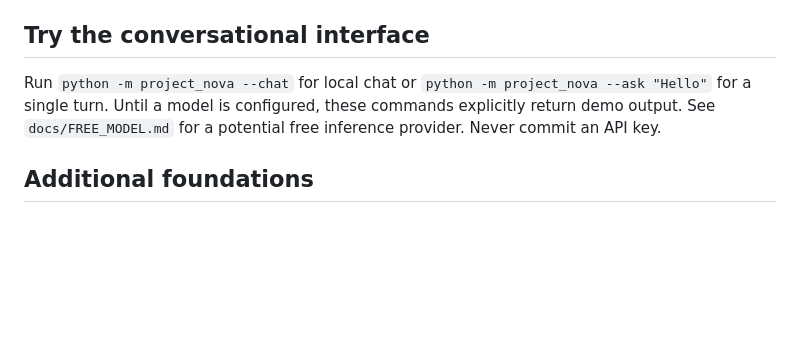
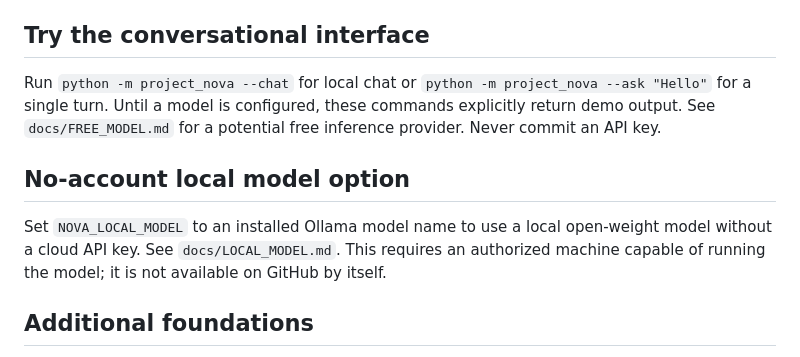
Before and after one commit to woutswouts2004-sudo/Project-NOVA, a Markdown page: README.md, the part around the change. GitHub-like rendering; blank space fills up the shorter version.

Commit message:
Document account-free local model and interactive test

```diff
--- a/README.md
+++ b/README.md
@@ -28,6 +28,9 @@ Without configuration the agent runs in **demo mode** and does not call a model.
 ## Try the conversational interface
 Run `python -m project_nova --chat` for local chat or `python -m project_nova --ask "Hello"` for a single turn. Until a model is configured, these commands explicitly return demo output. See `docs/FREE_MODEL.md` for a potential free inference provider. Never commit an API key.
 
+## No-account local model option
+Set `NOVA_LOCAL_MODEL` to an installed Ollama model name to use a local open-weight model without a cloud API key. See `docs/LOCAL_MODEL.md`. This requires an authorized machine capable of running the model; it is not available on GitHub by itself.
+
 ## Additional foundations
 - Explicit consent registry for future private data integrations, denying access by default.
 - Rotating independent goals with workspace artifacts and portable, checksum-verified journal backups.
```
